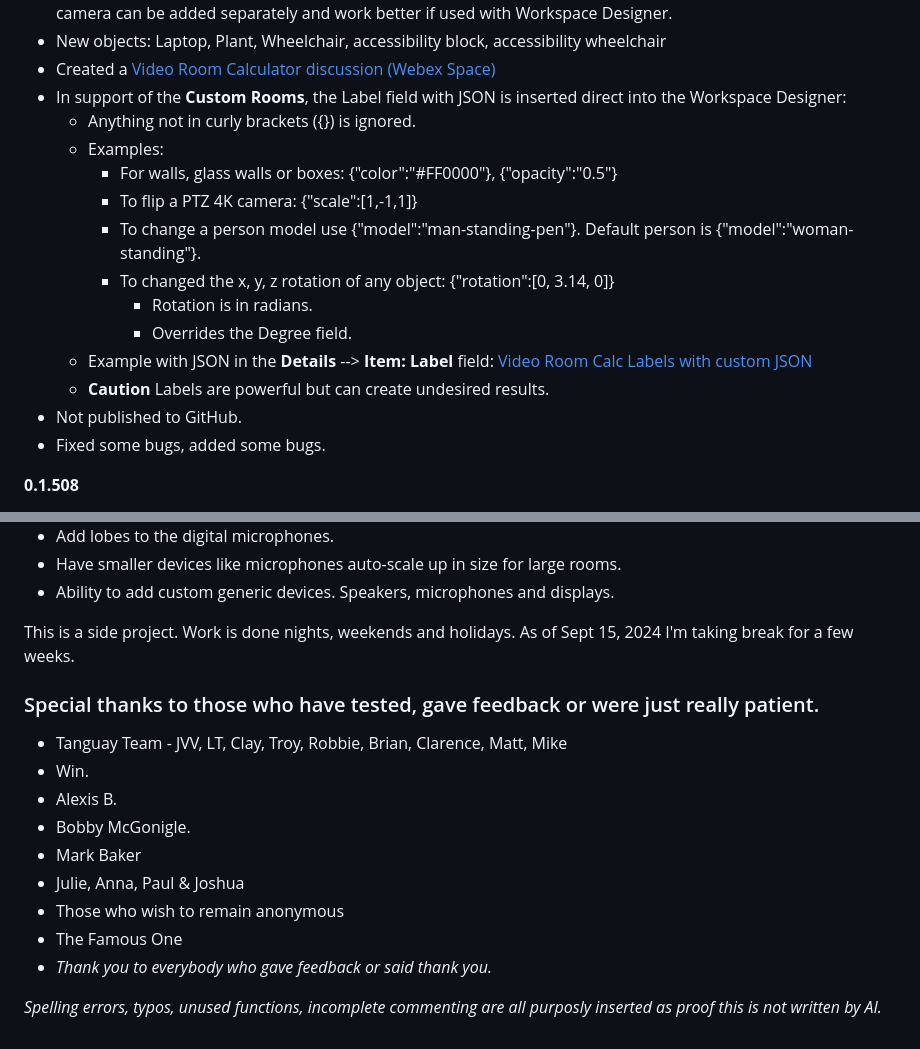
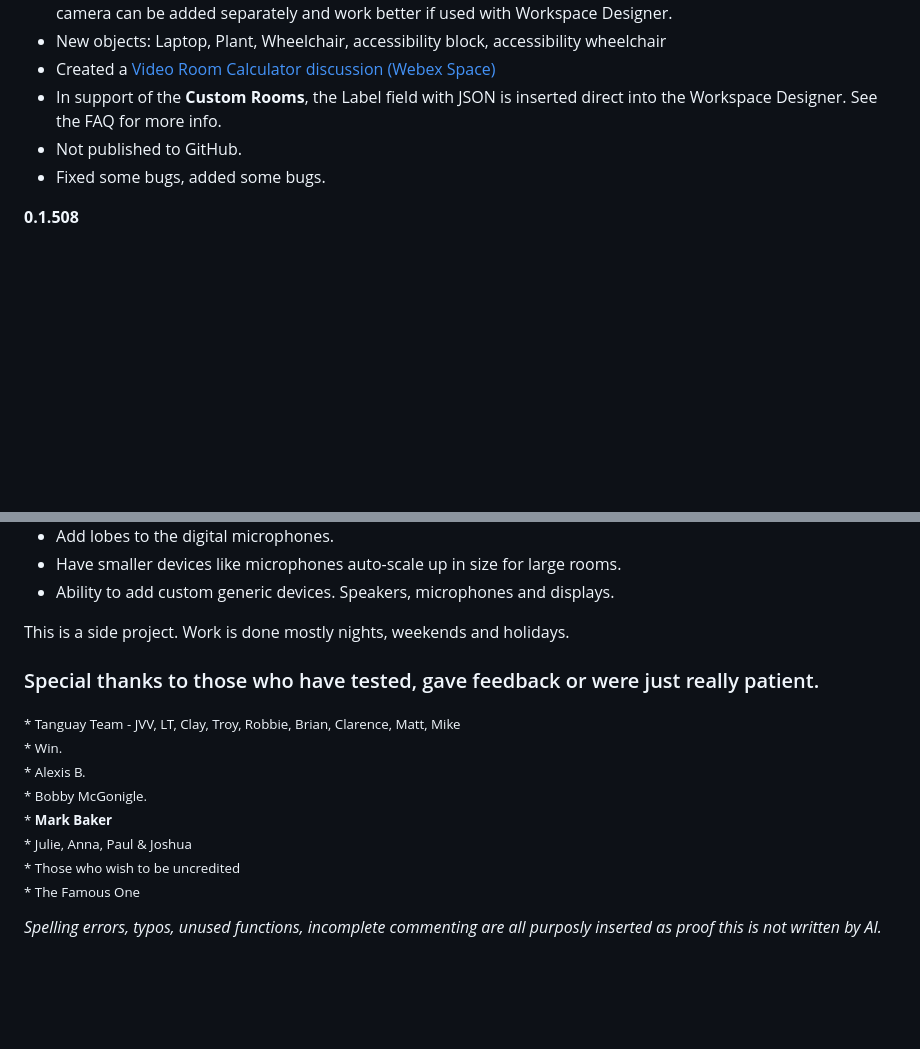
Before and after one commit to vtjoeh/video_room_calc, a Markdown page: README.md, 2 parts joined by grey strips. Drawn GitHub-style; blank space fills up the shorter version.

```diff
--- a/README.md
+++ b/README.md
@@ -33,17 +33,7 @@ https://collabexperience.com
 - Removed device type _Room Kit EQ: Quad Cam + PTZ 4K Extended_. The Room Kit EQ: Quad Cam and the PTZ 4K camera can be added separately and work better if used with Workspace Designer.
 - New objects: Laptop, Plant, Wheelchair, accessibility block, accessibility wheelchair
 - Created a [Video Room Calculator discussion (Webex Space)](https://eurl.io/#4d-kKP6l1)
-- In support of the **Custom Rooms**, the Label field with JSON is inserted direct into the Workspace Designer:
-  - Anything not in curly brackets ({}) is ignored.
-  - Examples:
-    - For walls, glass walls or boxes: {"color":"#FF0000"}, {"opacity":"0.5"}
-    - To flip a PTZ 4K camera: {"scale":[1,-1,1]}
-    - To change a person model use {"model":"man-standing-pen"}.  Default person is {"model":"woman-standing"}.
-    - To changed the x, y, z rotation of any object: {"rotation":[0, 3.14, 0]}
-      - Rotation is in radians.
-      - Overrides the Degree field.
-  - Example with JSON in the **Details** --> **Item:** **Label** field: [Video Room Calc Labels with custom JSON](https://collabexperience.com/?x=A1v0.1.510b1000c1000~Video+Room+Calc+Label+JSON+example~B000101AG632a333b623~%7B%22scale%22%3A%5B1%2C-1%2C1%5D%7D~WA125a52c33e864~%7B%22color%22%3A%22red%22%2C+%22opacity%22%3A%220.5%22%7D~WD522a626b70c200e200j200~%7B%22color%22%3A%22blue%22%2C+%22rotation%22%3A%5B0.785%2C0%2C0.785%5D%7D~)
-  - **Caution**  Labels are powerful but can create undesired results.
+- In support of the **Custom Rooms**, the Label field with JSON is inserted direct into the Workspace Designer.  See the FAQ for more info.
 - Not published to GitHub.
 - Fixed some bugs, added some bugs.
 
@@ -152,17 +142,16 @@ There is no warranty or guarantee the below features will ever be added.
 - Have smaller devices like microphones auto-scale up in size for large rooms.
 - Ability to add custom generic devices.  Speakers, microphones and displays.
 
-This is a side project. Work is done nights, weekends and holidays.  As of Sept 15, 2024 I'm taking break for a few weeks.
+This is a side project. Work is done mostly nights, weekends and holidays.
 
 ### Special thanks to those who have tested, gave feedback or were just really patient.
-- Tanguay Team - JVV, LT, Clay, Troy, Robbie, Brian, Clarence, Matt, Mike
-- Win.
-- Alexis B.
-- Bobby McGonigle.
-- Mark Baker
-- Julie, Anna, Paul & Joshua
-- Those who wish to remain anonymous
-- The Famous One
-- *Thank you to everybody who gave feedback or said thank you.*
+<sub>* Tanguay Team - JVV, LT, Clay, Troy, Robbie, Brian, Clarence, Matt, Mike </sub> \
+<sub>* Win.</sub> \
+<sub>* Alexis B. </sub> \
+<sub>*  Bobby McGonigle. </sub> \
+<sub>*  **Mark Baker** </sub> \
+<sub>* Julie, Anna, Paul & Joshua</sub> \
+<sub>*  Those who wish to be uncredited</sub> \
+<sub>* The Famous One</sub>
 
 _Spelling errors, typos, unused functions, incomplete commenting are all purposly inserted as proof this is not written by AI._
```
